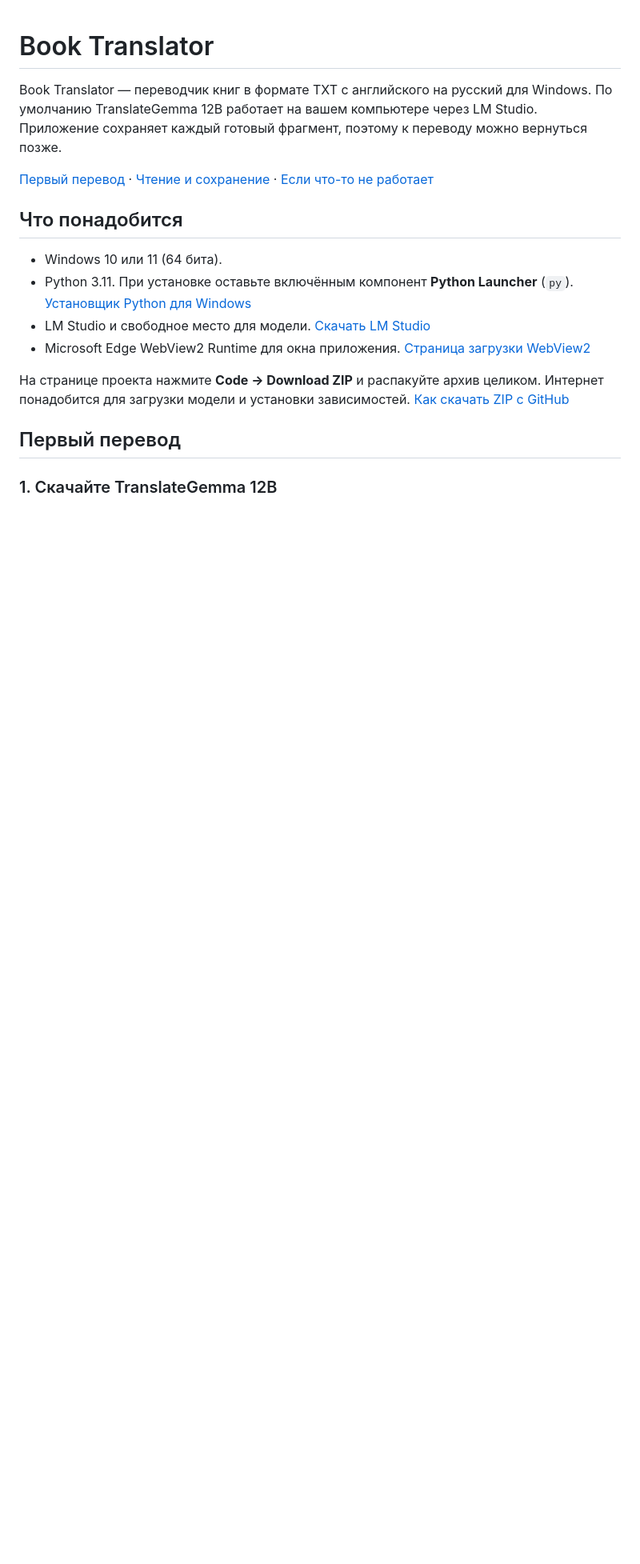
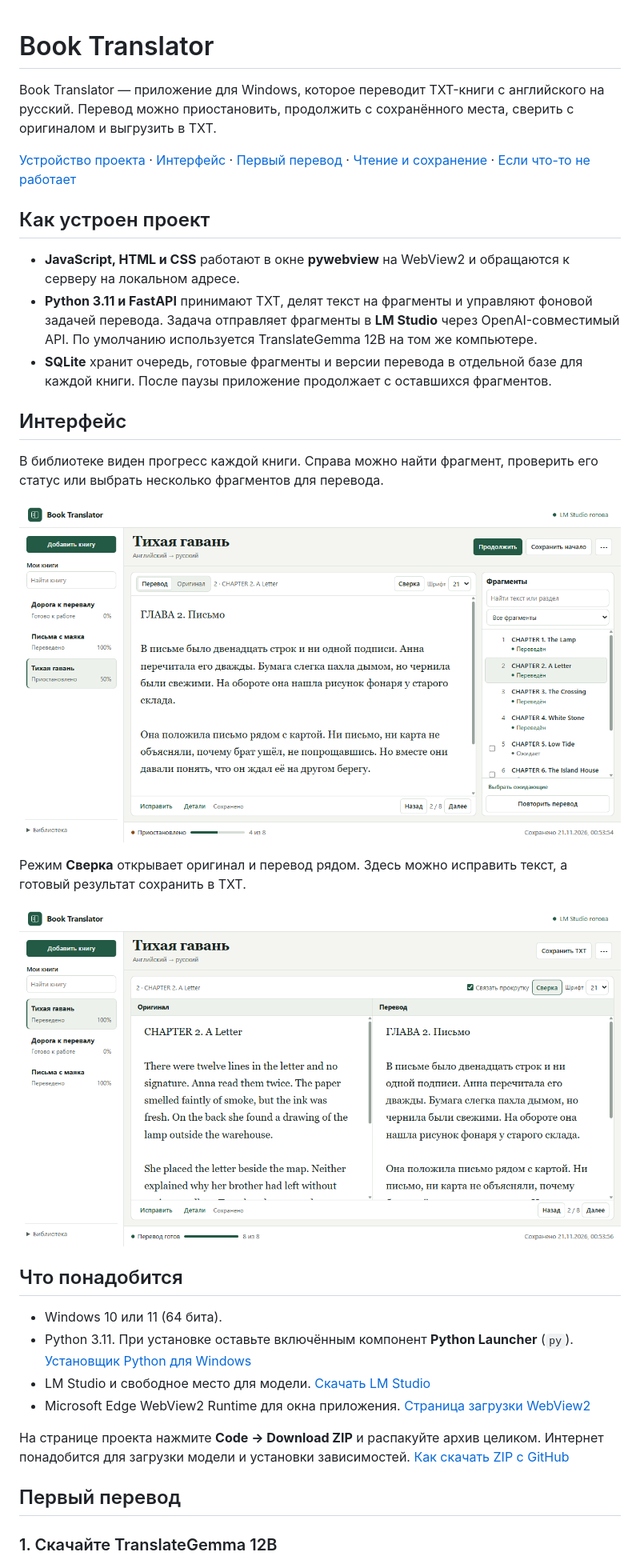
Before and after one commit to SaveliyNesterenko/book-translator, a Markdown page: README.md, the part around the change. Shown at 80% size. Rendered like a GitHub page; pictures changed too: docs/screenshots/comparison.png (added), docs/screenshots/fragments.png (added); blank space fills up the shorter version.

Commit message:
Showcase application and architecture in README

```diff
--- a/README.md
+++ b/README.md
@@ -1,8 +1,24 @@
 # Book Translator
 
-Book Translator — переводчик книг в формате TXT с английского на русский для Windows. По умолчанию TranslateGemma 12B работает на вашем компьютере через LM Studio. Приложение сохраняет каждый готовый фрагмент, поэтому к переводу можно вернуться позже.
+Book Translator — приложение для Windows, которое переводит TXT-книги с английского на русский. Перевод можно приостановить, продолжить с сохранённого места, сверить с оригиналом и выгрузить в TXT.
 
-[Первый перевод](#первый-перевод) · [Чтение и сохранение](#чтение-и-сохранение) · [Если что-то не работает](#если-что-то-не-работает)
+[Устройство проекта](#как-устроен-проект) · [Интерфейс](#интерфейс) · [Первый перевод](#первый-перевод) · [Чтение и сохранение](#чтение-и-сохранение) · [Если что-то не работает](#если-что-то-не-работает)
+
+## Как устроен проект
+
+- **JavaScript, HTML и CSS** работают в окне **pywebview** на WebView2 и обращаются к серверу на локальном адресе.
+- **Python 3.11 и FastAPI** принимают TXT, делят текст на фрагменты и управляют фоновой задачей перевода. Задача отправляет фрагменты в **LM Studio** через OpenAI-совместимый API. По умолчанию используется TranslateGemma 12B на том же компьютере.
+- **SQLite** хранит очередь, готовые фрагменты и версии перевода в отдельной базе для каждой книги. После паузы приложение продолжает с оставшихся фрагментов.
+
+## Интерфейс
+
+В библиотеке виден прогресс каждой книги. Справа можно найти фрагмент, проверить его статус или выбрать несколько фрагментов для перевода.
+
+![Рабочая область Book Translator с библиотекой, открытым переводом, списком фрагментов и прогрессом 4 из 8](docs/screenshots/fragments.png)
+
+Режим **Сверка** открывает оригинал и перевод рядом. Здесь можно исправить текст, а готовый результат сохранить в TXT.
+
+![Режим «Сверка» с английским оригиналом слева, русским переводом справа и кнопкой «Сохранить TXT»](docs/screenshots/comparison.png)
 
 ## Что понадобится
 
```
